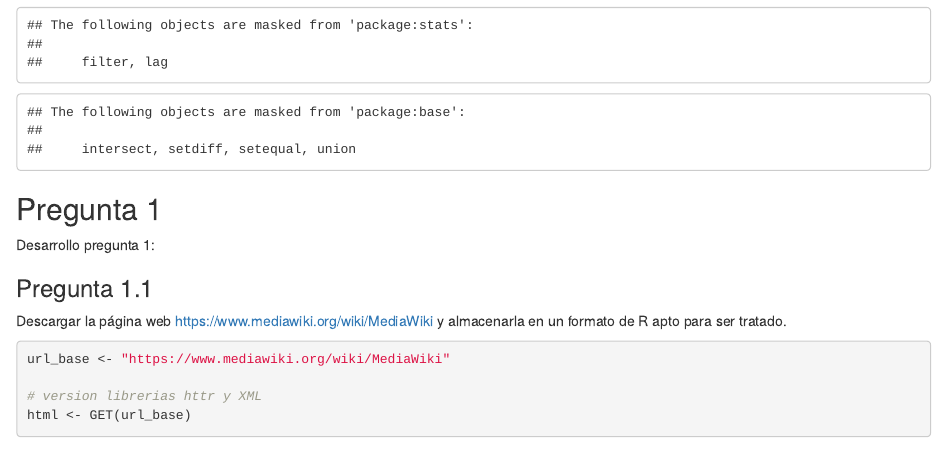
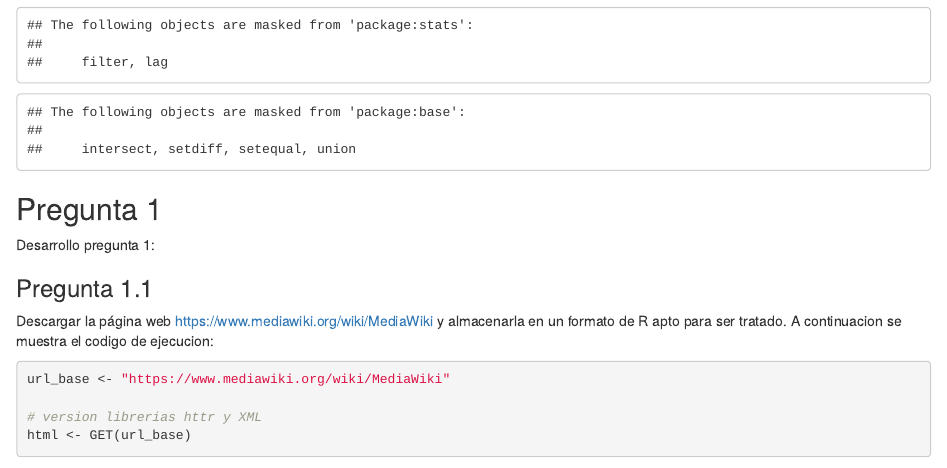
Before and after one commit to nickarm96/DS-Laboratorio2, an R Markdown document (lab2.Rmd): the page in a window 1100 px wide, from 190 px down. Rendered offline with R 4.5, knitr and Pandoc, with nearby package versions; some code elsewhere in the file could not run offline.

Commit message:
send3 - 21112023

````diff
--- a/lab2.Rmd
+++ b/lab2.Rmd
@@ -36,6 +36,7 @@ Desarrollo pregunta 1:
 ### Pregunta 1.1
 
 Descargar la página web <https://www.mediawiki.org/wiki/MediaWiki> y almacenarla en un formato de R apto para ser tratado.
+A continuacion se muestra el codigo de ejecucion:
 
 ```{r parsedHtml}
 url_base <- "https://www.mediawiki.org/wiki/MediaWiki"
````
